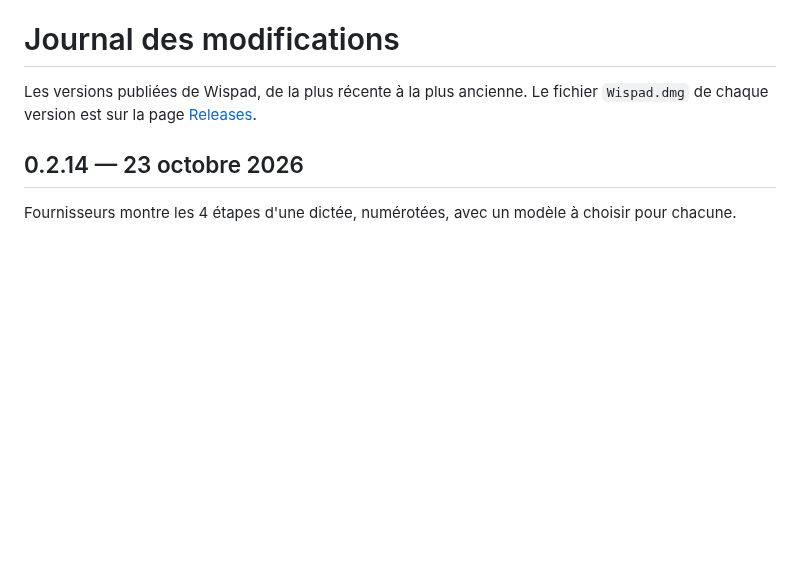
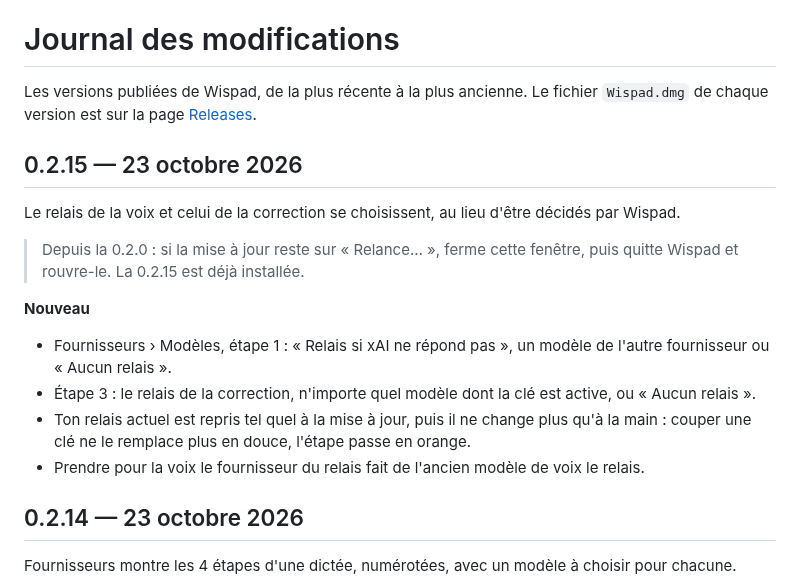
Before and after one commit to samirmedani/wispad, a Markdown page: CHANGELOG.md, the part around the change. Drawn GitHub-style; blank space fills up the shorter version.

```diff
--- a/CHANGELOG.md
+++ b/CHANGELOG.md
@@ -2,6 +2,19 @@
 
 Les versions publiées de Wispad, de la plus récente à la plus ancienne. Le fichier `Wispad.dmg` de chaque version
 est sur la page [Releases](https://github.com/samirmedani/wispad/releases).
+
+## 0.2.15 — 23 octobre 2026
+
+Le relais de la voix et celui de la correction se choisissent, au lieu d'être décidés par Wispad.
+
+> Depuis la 0.2.0 : si la mise à jour reste sur « Relance… », ferme cette fenêtre, puis quitte Wispad et rouvre-le.
+> La 0.2.15 est déjà installée.
+
+**Nouveau**
+- Fournisseurs › Modèles, étape 1 : « Relais si xAI ne répond pas », un modèle de l'autre fournisseur ou « Aucun relais ».
+- Étape 3 : le relais de la correction, n'importe quel modèle dont la clé est active, ou « Aucun relais ».
+- Ton relais actuel est repris tel quel à la mise à jour, puis il ne change plus qu'à la main : couper une clé ne le remplace plus en douce, l'étape passe en orange.
+- Prendre pour la voix le fournisseur du relais fait de l'ancien modèle de voix le relais.
 
 ## 0.2.14 — 23 octobre 2026
 
```
Also changed, not shown: README.md (+1 -1 lines), docs/COMPORTEMENT.md (+25 -15 lines), docs/images/ecran-providers.png, 11 other files.
